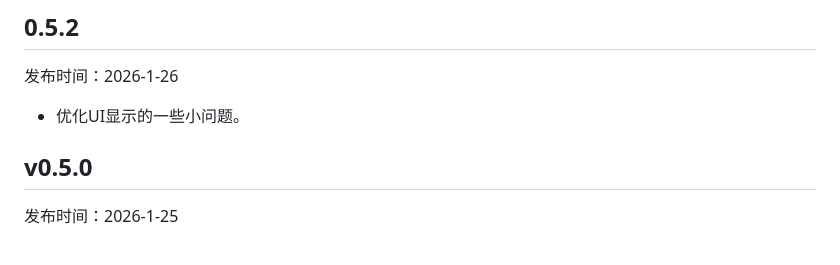
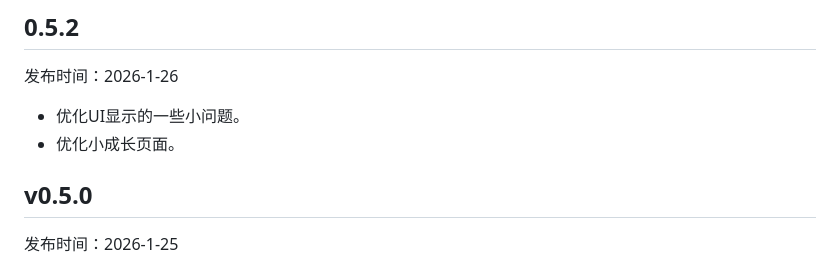
Before and after one commit to tabortao/RecordGo, a Markdown page: docs/更新日志.md, the part around the change. GitHub-like rendering.

Commit message:
docs: 更新更新日志文档
添加 v0.5.2 版本中“优化小成长页面”的变更记录。

```diff
--- a/docs/更新日志.md
+++ b/docs/更新日志.md
@@ -4,6 +4,7 @@
 发布时间：2026-1-26
 
 - 优化UI显示的一些小问题。
+- 优化小成长页面。
 
 ## v0.5.0
 
```
